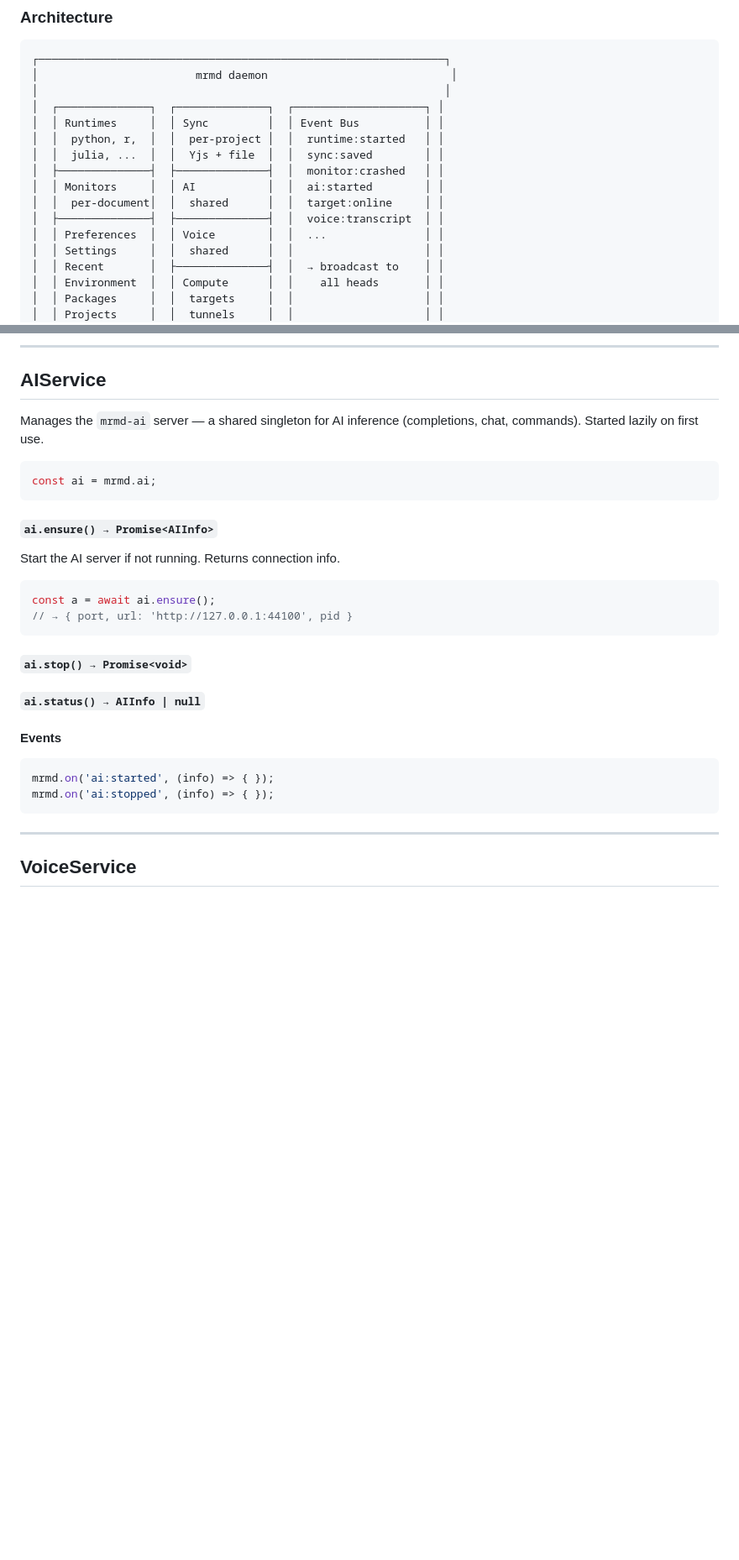
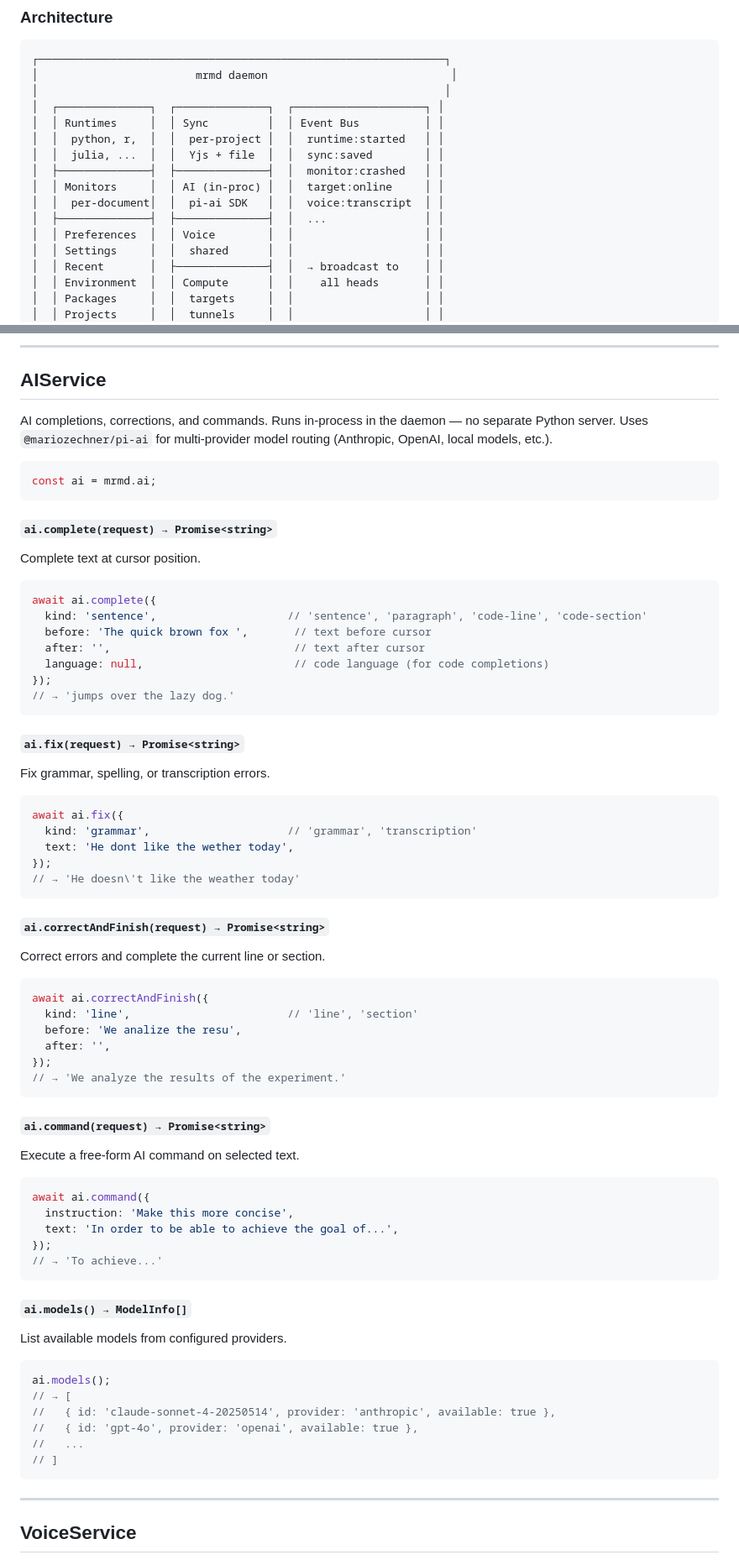
Before and after one commit to MaximeRivest/mrmd, a Markdown page: README.md, 2 parts joined by grey strips. Shown at 84% size. Rendered like a GitHub page; blank space fills up the shorter version.

Commit message:
AIService: rewrite as in-process JS module using pi-ai SDK, drop Python/DSPy/LiteLLM

````diff
--- a/README.md
+++ b/README.md
@@ -233,10 +233,10 @@ client.status();
 │  │  python, r,  │  │  per-project │  │  runtime:started   │ │
 │  │  julia, ...  │  │  Yjs + file  │  │  sync:saved        │ │
 │  ├──────────────┤  ├──────────────┤  │  monitor:crashed   │ │
-│  │ Monitors     │  │ AI           │  │  ai:started        │ │
-│  │  per-document│  │  shared      │  │  target:online     │ │
-│  ├──────────────┤  ├──────────────┤  │  voice:transcript  │ │
-│  │ Preferences  │  │ Voice        │  │  ...               │ │
+│  │ Monitors     │  │ AI (in-proc) │  │  target:online     │ │
+│  │  per-document│  │  pi-ai SDK   │  │  voice:transcript  │ │
+│  ├──────────────┤  ├──────────────┤  │  ...               │ │
+│  │ Preferences  │  │ Voice        │  │                    │ │
 │  │ Settings     │  │  shared      │  │                    │ │
 │  │ Recent       │  ├──────────────┤  │  → broadcast to    │ │
 │  │ Environment  │  │ Compute      │  │    all heads       │ │
@@ -509,30 +509,74 @@ mrmd.on('monitor:crashed',  (info) => { /* monitor died — executions may be lo
 
 ## AIService
 
-Manages the `mrmd-ai` server — a shared singleton for AI inference (completions, chat, commands). Started lazily on first use.
+AI completions, corrections, and commands. Runs in-process in the daemon — no separate Python server. Uses `@mariozechner/pi-ai` for multi-provider model routing (Anthropic, OpenAI, local models, etc.).
 
 ```js
 const ai = mrmd.ai;
 ```
 
-#### `ai.ensure() → Promise<AIInfo>`
+#### `ai.complete(request) → Promise<string>`
 
-Start the AI server if not running. Returns connection info.
+Complete text at cursor position.
 
 ```js
-const a = await ai.ensure();
-// → { port, url: 'http://127.0.0.1:44100', pid }
+await ai.complete({
+  kind: 'sentence',                    // 'sentence', 'paragraph', 'code-line', 'code-section'
+  before: 'The quick brown fox ',       // text before cursor
+  after: '',                            // text after cursor
+  language: null,                       // code language (for code completions)
+});
+// → 'jumps over the lazy dog.'
 ```
 
-#### `ai.stop() → Promise<void>`
+#### `ai.fix(request) → Promise<string>`
 
-#### `ai.status() → AIInfo | null`
-
-#### Events
+Fix grammar, spelling, or transcription errors.
 
 ```js
-mrmd.on('ai:started', (info) => { });
-mrmd.on('ai:stopped', (info) => { });
+await ai.fix({
+  kind: 'grammar',                     // 'grammar', 'transcription'
+  text: 'He dont like the wether today',
+});
+// → 'He doesn\'t like the weather today'
+```
+
+#### `ai.correctAndFinish(request) → Promise<string>`
+
+Correct errors and complete the current line or section.
+
+```js
+await ai.correctAndFinish({
+  kind: 'line',                        // 'line', 'section'
+  before: 'We analize the resu',
+  after: '',
+});
+// → 'We analyze the results of the experiment.'
+```
+
+#### `ai.command(request) → Promise<string>`
+
+Execute a free-form AI command on selected text.
+
+```js
+await ai.command({
+  instruction: 'Make this more concise',
+  text: 'In order to be able to achieve the goal of...',
+});
+// → 'To achieve...'
+```
+
+#### `ai.models() → ModelInfo[]`
+
+List available models from configured providers.
+
+```js
+ai.models();
+// → [
+//   { id: 'claude-sonnet-4-20250514', provider: 'anthropic', available: true },
+//   { id: 'gpt-4o', provider: 'openai', available: true },
+//   ...
+// ]
 ```
 
 ---
````
Also changed, not shown: other parts of README.md (+3 -2 lines).
